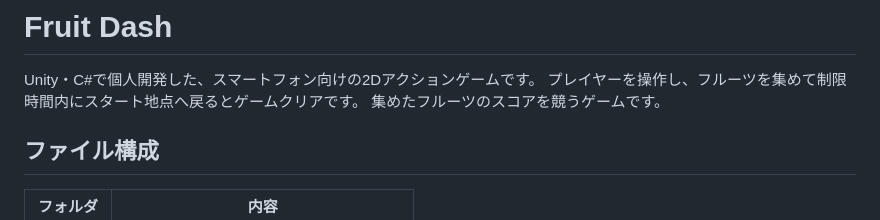
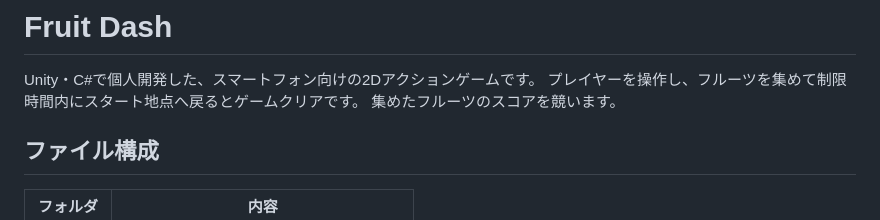
Before and after one commit to minori-GH/FruitDush, a Markdown page: README.md, the part around the change. Drawn GitHub-style.

```diff
--- a/README.md
+++ b/README.md
@@ -2,7 +2,7 @@
 
 Unity・C#で個人開発した、スマートフォン向けの2Dアクションゲームです。
 プレイヤーを操作し、フルーツを集めて制限時間内にスタート地点へ戻るとゲームクリアです。
-集めたフルーツのスコアを競うゲームです。
+集めたフルーツのスコアを競います。
 
 ## ファイル構成
 
```
